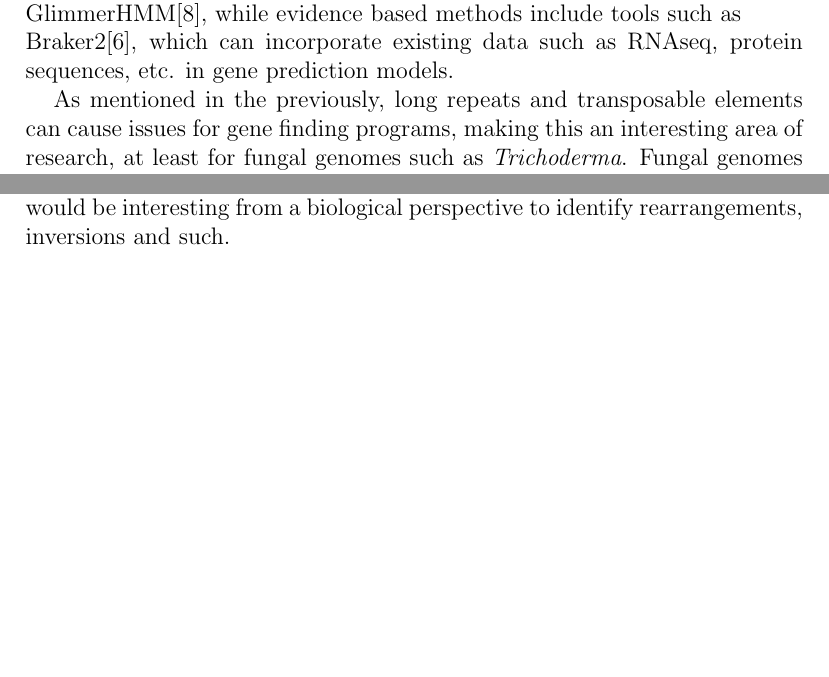
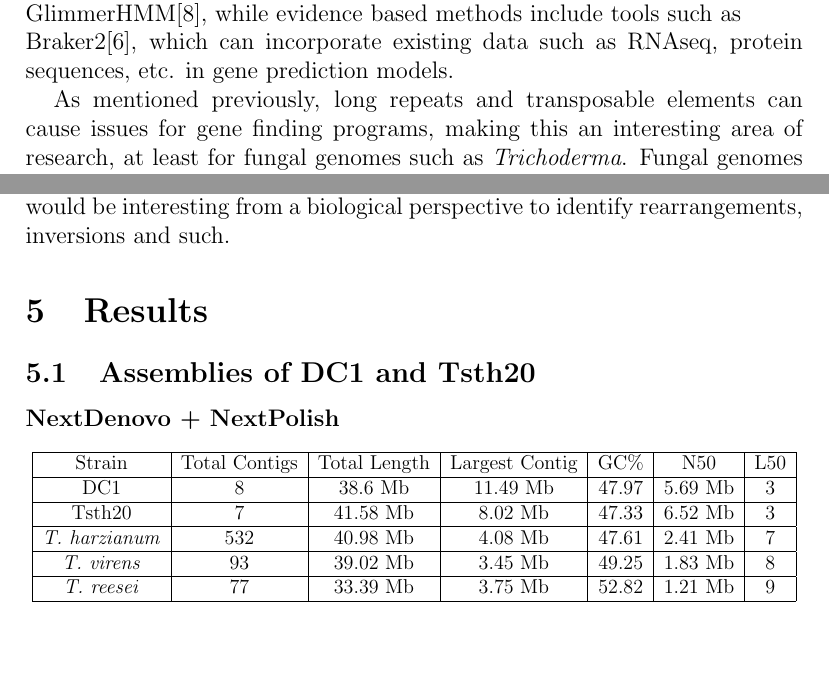
Before and after one commit to cbe453/masters, a LaTeX thesis (working-thesis/thesis.tex): two parts of pages 5 and 11 of 13 before the commit and two parts of pages 5 and 13 of 15 after it, joined at a grey line, cut so that both start at the same text, the shorter picture padded with empty space. Compiled offline with pdfLaTeX.

Commit message:
adding updates to results and methodology

```diff
--- a/working-thesis/thesis.tex
+++ b/working-thesis/thesis.tex
@@ -1,5 +1,6 @@
 \documentclass[12pt]{article}
 \usepackage[noblocks]{authblk}
+\usepackage{graphicx}
 
 \title{Comparative analysis of Gene Finding tools
   when applied to \textit{Trichoderma} genomes} \author{Connor
@@ -129,8 +130,8 @@ evidence based methods include tools such as \\ Braker2\cite{Braker2},
 which can incorporate existing data such as RNAseq, protein sequences,
 etc. in gene prediction models.
 
-As mentioned in the previously, long repeats and transposable elements
-can cause issues for gene finding programs, making this an interesting
+As mentioned previously, long repeats and transposable elements can
+cause issues for gene finding programs, making this an interesting
 area of research, at least for fungal genomes such as
 \textit{Trichoderma}. Fungal genomes are also interesting in the topic
 of gene finding as there are few programs targeted directly at gene
@@ -391,6 +406,28 @@ work is not necessarily required but would be interesting from a
 biological perspective to identify rearrangements, inversions and
 such.
 
+\section{Results}
+
+\subsection{Assemblies of DC1 and Tsth20}
+
+
+\textbf{NextDenovo + NextPolish}
+\begin{center}
+  \resizebox{\textwidth}{!}{
+    \begin{tabular}{|c|c|c|c|c|c|c|}
+      \hline
+      Strain & Total Contigs & Total Length & Largest Contig & GC\% & N50 & L50 \\ \hline
+      DC1 & 8 & 38.6 Mb & 11.49 Mb & 47.97 & 5.69 Mb & 3 \\ \hline
+      Tsth20 & 7 & 41.58 Mb & 8.02 Mb & 47.33 & 6.52 Mb & 3 \\ \hline
+      \textit{T. harzianum} & 532 & 40.98 Mb & 4.08 Mb & 47.61 & 2.41 Mb & 7 \\ \hline
+      \textit{T. virens} & 93 & 39.02 Mb & 3.45 Mb & 49.25 & 1.83 Mb & 8 \\ \hline
+      \textit{T. reesei} & 77 & 33.39 Mb & 3.75 Mb & 52.82 & 1.21 Mb & 9 \\ \hline
+    \end{tabular}
+  }
+  \label{table1} \vspace{0.5cm}
+\end{center}
+
+
 \begin{thebibliography}{99}
 \bibitem{GMO} Zhang, C., Wohlhueter, R., Zhang, H. (2016). Genetically
   modified foods: A critical review of their promise and
```
Also changed, not shown: working-thesis/thesis.pdf, working-thesis/thesis.tex (16 more changed lines).
